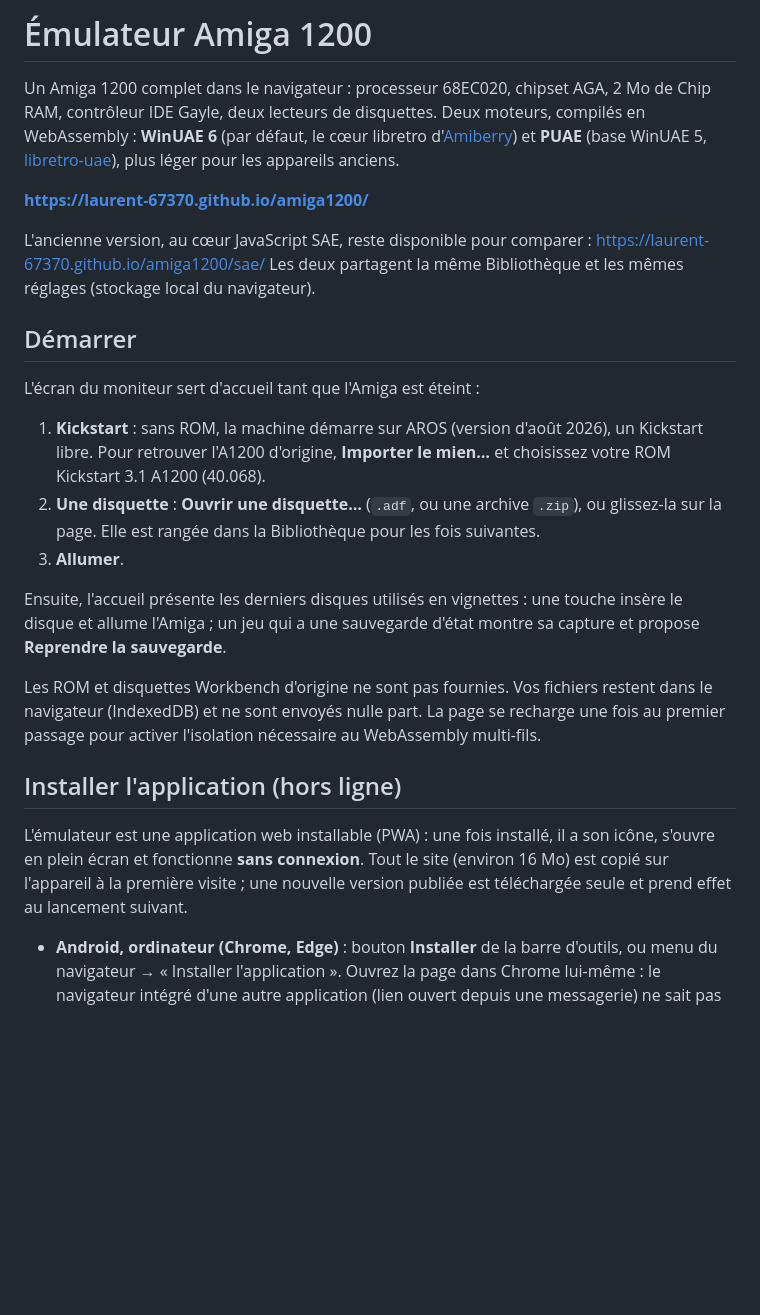
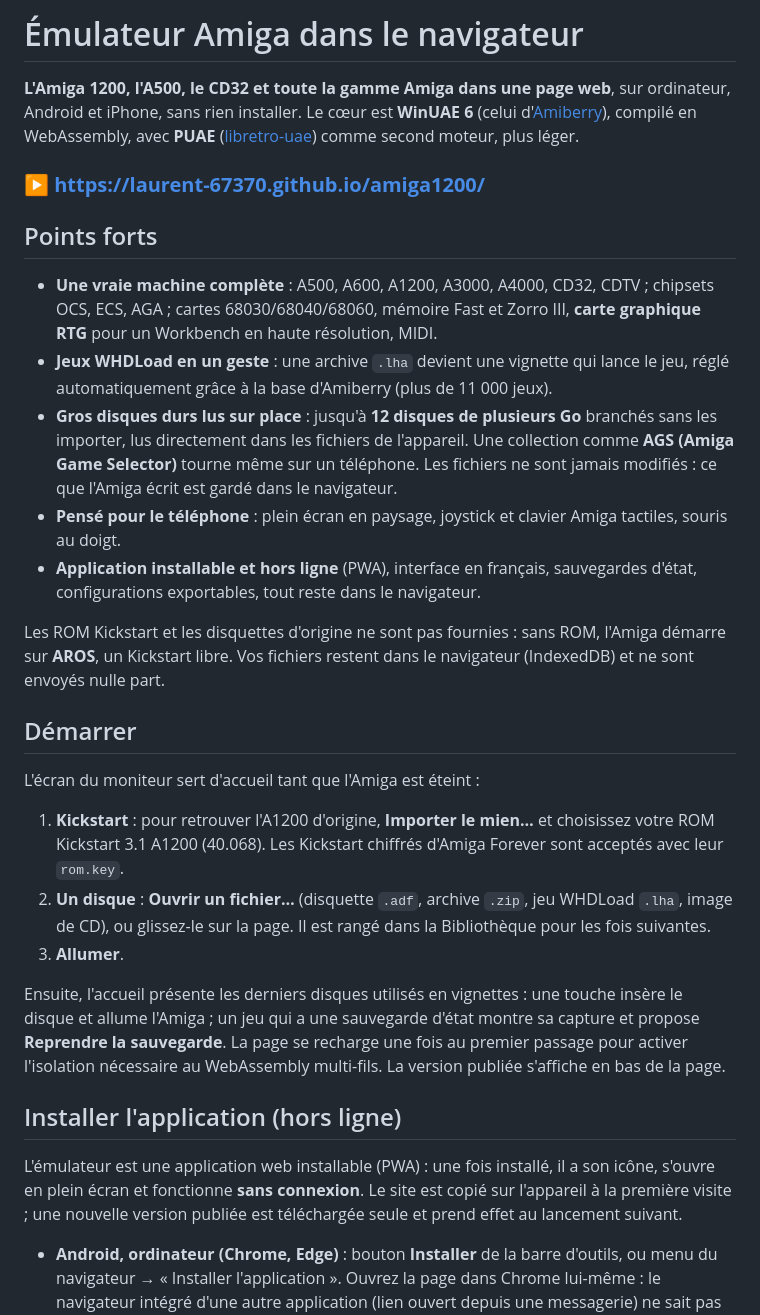
Before and after one commit to Laurent-67370/amiga1200, a Markdown page: README.md, the part around one of its changes. Drawn GitHub-style; blank space fills up the shorter version.

```diff
--- a/README.md
+++ b/README.md
@@ -1,37 +1,47 @@
-# Émulateur Amiga 1200
+# Émulateur Amiga dans le navigateur
 
-Un Amiga 1200 complet dans le navigateur : processeur 68EC020, chipset AGA, 2 Mo de Chip RAM,
-contrôleur IDE Gayle, deux lecteurs de disquettes. Deux moteurs, compilés en WebAssembly :
-**WinUAE 6** (par défaut, le cœur libretro d'[Amiberry](https://github.com/BlitterStudio/amiberry)) et
-**PUAE** (base WinUAE 5, [libretro-uae](https://github.com/libretro/libretro-uae)), plus léger pour les appareils anciens.
+**L'Amiga 1200, l'A500, le CD32 et toute la gamme Amiga dans une page web**, sur ordinateur, Android et iPhone, sans rien
+installer. Le cœur est **WinUAE 6** (celui d'[Amiberry](https://github.com/BlitterStudio/amiberry)), compilé en
+WebAssembly, avec **PUAE** ([libretro-uae](https://github.com/libretro/libretro-uae)) comme second moteur, plus léger.
 
-**https://laurent-67370.github.io/amiga1200/**
+### ▶ **https://laurent-67370.github.io/amiga1200/**
 
-L'ancienne version, au cœur JavaScript SAE, reste disponible pour comparer : https://laurent-67370.github.io/amiga1200/sae/
-Les deux partagent la même Bibliothèque et les mêmes réglages (stockage local du navigateur).
+## Points forts
+
+- **Une vraie machine complète** : A500, A600, A1200, A3000, A4000, CD32, CDTV ; chipsets OCS, ECS, AGA ; cartes
+  68030/68040/68060, mémoire Fast et Zorro III, **carte graphique RTG** pour un Workbench en haute résolution, MIDI.
+- **Jeux WHDLoad en un geste** : une archive `.lha` devient une vignette qui lance le jeu, réglé automatiquement grâce
+  à la base d'Amiberry (plus de 11 000 jeux).
+- **Gros disques durs lus sur place** : jusqu'à **12 disques de plusieurs Go** branchés sans les importer, lus
+  directement dans les fichiers de l'appareil. Une collection comme **AGS (Amiga Game Selector)** tourne même sur un
+  téléphone. Les fichiers ne sont jamais modifiés : ce que l'Amiga écrit est gardé dans le navigateur.
+- **Pensé pour le téléphone** : plein écran en paysage, joystick et clavier Amiga tactiles, souris au doigt.
+- **Application installable et hors ligne** (PWA), interface en français, sauvegardes d'état, configurations
+  exportables, tout reste dans le navigateur.
+
+Les ROM Kickstart et les disquettes d'origine ne sont pas fournies : sans ROM, l'Amiga démarre sur **AROS**, un
+Kickstart libre. Vos fichiers restent dans le navigateur (IndexedDB) et ne sont envoyés nulle part.
 
 ## Démarrer
 
 L'écran du moniteur sert d'accueil tant que l'Amiga est éteint :
 
-1. **Kickstart** : sans ROM, la machine démarre sur AROS (version d'août 2026), un Kickstart libre. Pour retrouver
-   l'A1200 d'origine, **Importer le mien…** et choisissez votre ROM Kickstart 3.1 A1200 (40.068).
-2. **Une disquette** : **Ouvrir une disquette…** (`.adf`, ou une archive `.zip`), ou glissez-la sur la page.
-   Elle est rangée dans la Bibliothèque pour les fois suivantes.
+1. **Kickstart** : pour retrouver l'A1200 d'origine, **Importer le mien…** et choisissez votre ROM Kickstart 3.1 A1200
+   (40.068). Les Kickstart chiffrés d'Amiga Forever sont acceptés avec leur `rom.key`.
+2. **Un disque** : **Ouvrir un fichier…** (disquette `.adf`, archive `.zip`, jeu WHDLoad `.lha`, image de CD), ou
+   glissez-le sur la page. Il est rangé dans la Bibliothèque pour les fois suivantes.
 3. **Allumer**.
 
 Ensuite, l'accueil présente les derniers disques utilisés en vignettes : une touche insère le disque et allume
-l'Amiga ; un jeu qui a une sauvegarde d'état montre sa capture et propose **Reprendre la sauvegarde**.
-
-Les ROM et disquettes Workbench d'origine ne sont pas fournies. Vos fichiers restent dans le navigateur (IndexedDB)
-et ne sont envoyés nulle part. La page se recharge une fois au premier passage pour activer l'isolation nécessaire
-au WebAssembly multi-fils.
+l'Amiga ; un jeu qui a une sauvegarde d'état montre sa capture et propose **Reprendre la sauvegarde**. La page se
+recharge une fois au premier passage pour activer l'isolation nécessaire au WebAssembly multi-fils. La version publiée
+s'affiche en bas de la page.
 
 ## Installer l'application (hors ligne)
 
 L'émulateur est une application web installable (PWA) : une fois installé, il a son icône, s'ouvre en plein écran
-et fonctionne **sans connexion**. Tout le site (environ 16 Mo) est copié sur l'appareil à la première visite ;
-une nouvelle version publiée est téléchargée seule et prend effet au lancement suivant.
+et fonctionne **sans connexion**. Le site est copié sur l'appareil à la première visite ; une nouvelle version publiée
+est téléchargée seule et prend effet au lancement suivant.
 
 - **Android, ordinateur (Chrome, Edge)** : bouton **Installer** de la barre d'outils, ou menu du navigateur → « Installer l'application ».
   Ouvrez la page dans Chrome lui-même : le navigateur intégré d'une autre application (lien ouvert depuis une messagerie) ne sait pas installer.
```
Also changed, not shown: other parts of README.md (+41 -40 lines).
